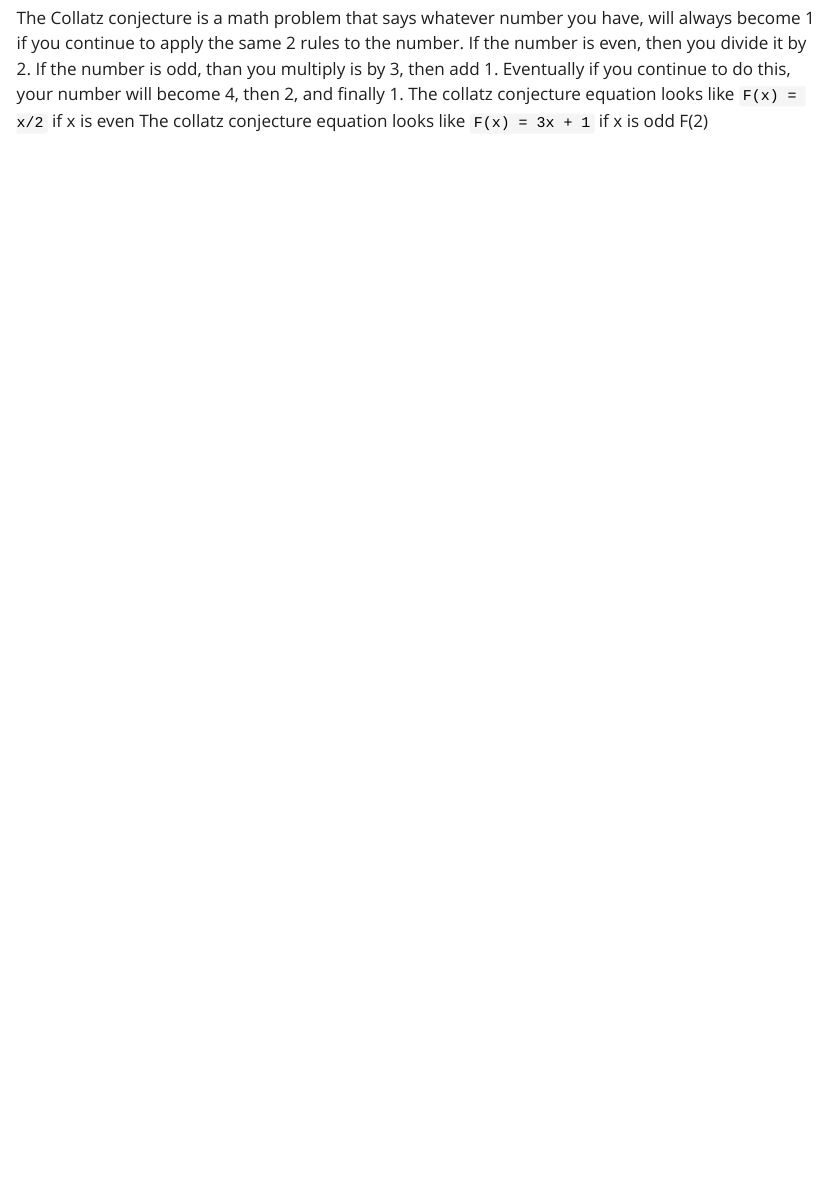
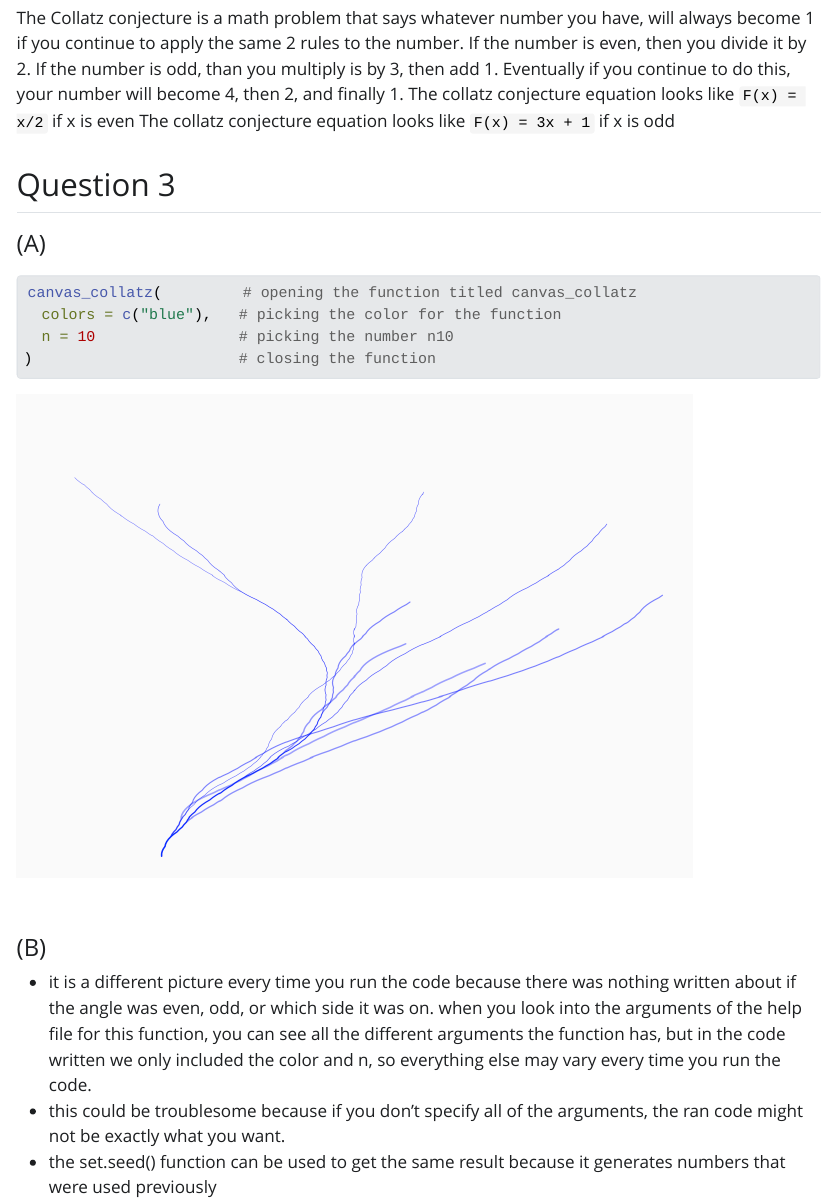
Before and after one commit to anniesiegel/homework-2, a Quarto document (homework-2.qmd): the page in a window 1100 px wide, from 590 px down. The pictures show the output file homework-2.html that the author committed with the source, opened offline; Quarto's library style sheets are replaced by a plain one without menus.

Commit message:
completed question 3, but might go back

````diff
--- a/homework-2.qmd
+++ b/homework-2.qmd
@@ -23,4 +23,19 @@ library(aRtsy)
 The Collatz conjecture is a math problem that says whatever number you have, will always become 1 if you continue to apply the same 2 rules to the number. If the number is even, then you divide it by 2. If the number is odd, than you multiply is by 3, then add 1. Eventually if you continue to do this, your number will become 4, then 2, and finally 1.
 The collatz conjecture equation looks like `F(x) = x/2` if x is even
 The collatz conjecture equation looks like `F(x) = 3x + 1` if x is odd
-F(2)
+
+## Question 3
+
+#### (A)
+```{r}
+canvas_collatz(         # opening the function titled canvas_collatz
+  colors = c("blue"),   # picking the color for the function
+  n = 10                # picking the number n10
+)                       # closing the function
+```
+
+#### (B)
+
+- it is a different picture every time you run the code because there was nothing written about if the angle was even, odd, or which side it was on. when you look into the arguments of the help file for this function, you can see all the different arguments the function has, but in the code written we only included the color and n, so everything else may vary every time you run the code.
+- this could be troublesome because if you don't specify all of the arguments, the ran code might not be exactly what you want.
+- the set.seed() function can be used to get the same result because it generates numbers that were used previously
````
Also changed, not shown: homework-2.html, homework-2_files/figure-html/unnamed-chunk-3-1.png (added).
